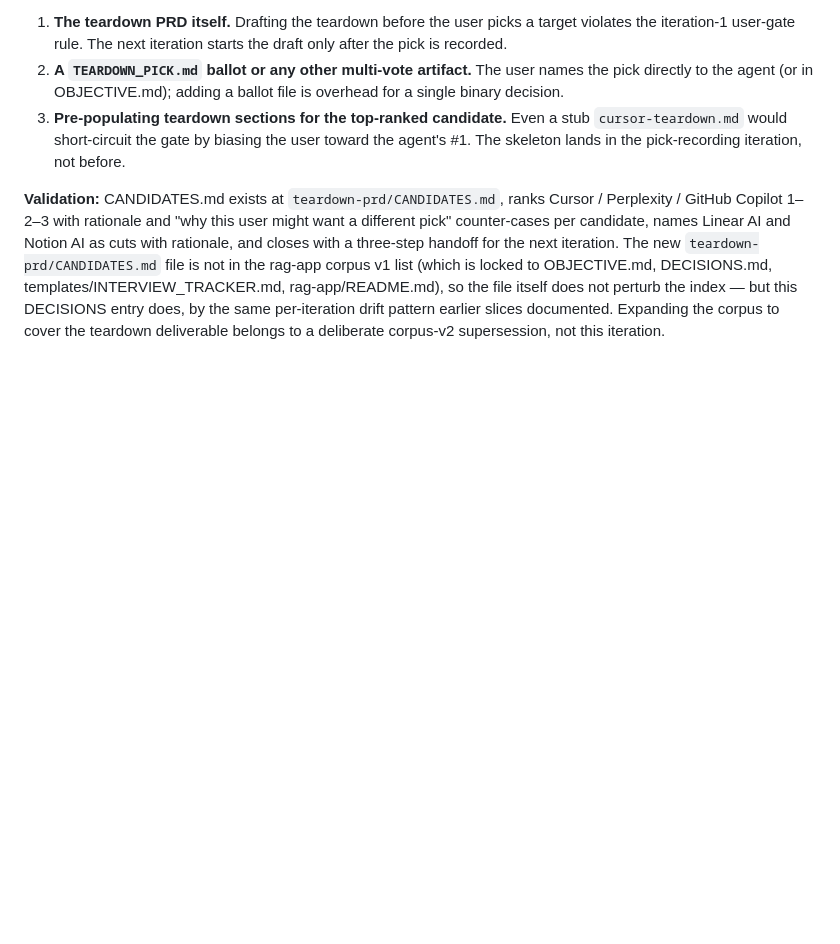
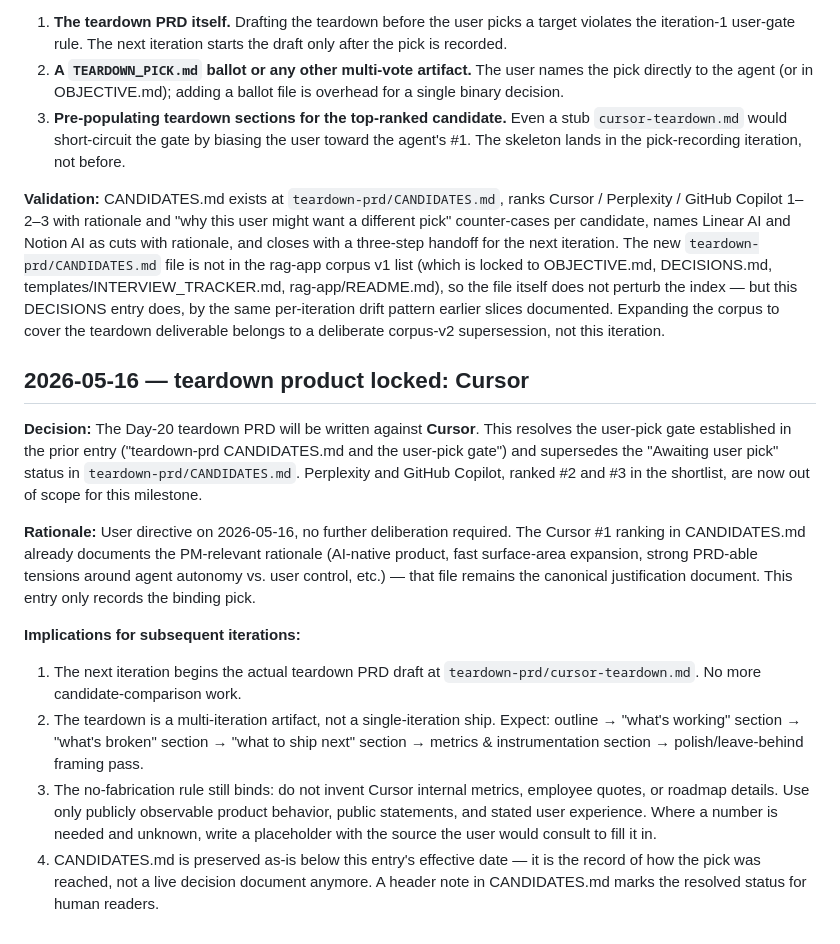
Before and after one commit to jubayar-ahad/ai-pm-portfolio, a Markdown page: DECISIONS.md, the part around the change. Drawn GitHub-style; blank space fills up the shorter version.

Commit message:
Lock teardown product = Cursor
User-directive on 2026-05-16: drafts the Day-20 teardown PRD against
Cursor. Resolves the candidate gate established by gnhf 23 and unblocks
the next gnhf iteration to begin teardown-prd/cursor-teardown.md.

- DECISIONS.md: append binding 'teardown product locked: Cursor' entry
  with implications for subsequent iterations.
- teardown-prd/CANDIDATES.md: update Status to RESOLVED; preserve body
  as historical record of the pick.

```diff
--- a/DECISIONS.md
+++ b/DECISIONS.md
@@ -1991,3 +1991,37 @@ does not perturb the index — but this DECISIONS entry does, by the
 same per-iteration drift pattern earlier slices documented.
 Expanding the corpus to cover the teardown deliverable belongs to a
 deliberate corpus-v2 supersession, not this iteration.
+
+
+## 2026-05-16 — teardown product locked: Cursor
+
+**Decision:** The Day-20 teardown PRD will be written against **Cursor**.
+This resolves the user-pick gate established in the prior entry
+("teardown-prd CANDIDATES.md and the user-pick gate") and supersedes the
+"Awaiting user pick" status in `teardown-prd/CANDIDATES.md`. Perplexity
+and GitHub Copilot, ranked #2 and #3 in the shortlist, are now out of
+scope for this milestone.
+
+**Rationale:** User directive on 2026-05-16, no further deliberation
+required. The Cursor #1 ranking in CANDIDATES.md already documents the
+PM-relevant rationale (AI-native product, fast surface-area expansion,
+strong PRD-able tensions around agent autonomy vs. user control, etc.) —
+that file remains the canonical justification document. This entry only
+records the binding pick.
+
+**Implications for subsequent iterations:**
+1. The next iteration begins the actual teardown PRD draft at
+   `teardown-prd/cursor-teardown.md`. No more candidate-comparison work.
+2. The teardown is a multi-iteration artifact, not a single-iteration
+   ship. Expect: outline → "what's working" section → "what's broken"
+   section → "what to ship next" section → metrics & instrumentation
+   section → polish/leave-behind framing pass.
+3. The no-fabrication rule still binds: do not invent Cursor internal
+   metrics, employee quotes, or roadmap details. Use only publicly
+   observable product behavior, public statements, and stated user
+   experience. Where a number is needed and unknown, write a placeholder
+   with the source the user would consult to fill it in.
+4. CANDIDATES.md is preserved as-is below this entry's effective date —
+   it is the record of how the pick was reached, not a live decision
+   document anymore. A header note in CANDIDATES.md marks the resolved
+   status for human readers.
```
Also changed, not shown: teardown-prd/CANDIDATES.md (+6 -4 lines).
